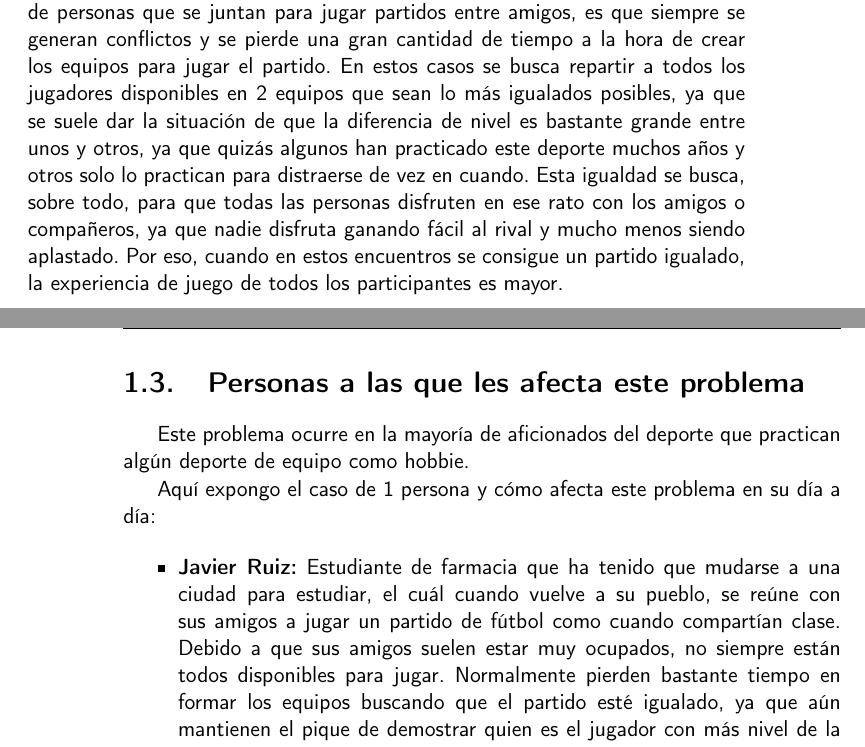
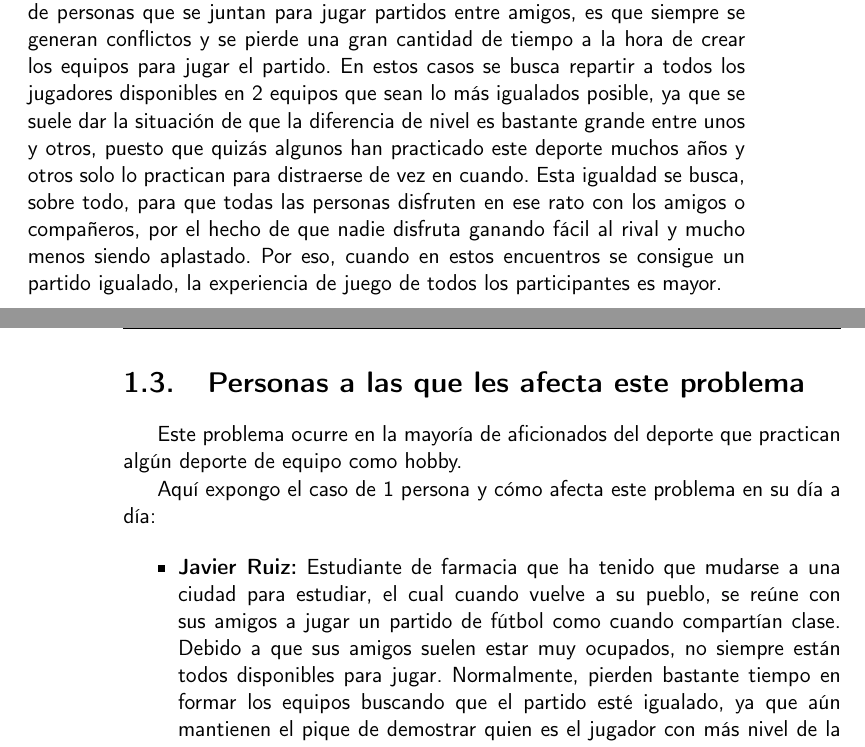
Before and after one commit to manujurado1/SportsBar-IV, a LaTeX book (docs/proyecto.tex, which reads docs/secciones/01_introduccion.tex): two parts of pages 15 and 16 of 43, joined at a grey line, cut so that both start at the same text. Compiled offline with pdfLaTeX.

Commit message:
Perfeccionar introducción. closes #133

```diff
--- a/docs/secciones/01_introduccion.tex
+++ b/docs/secciones/01_introduccion.tex
@@ -12,20 +12,20 @@ normalmente para jugar un partido de fútbol entre nosotros, ya que es uno de nu
 
 El problema que he encontrado, observando mi día a día y que pasa en mi grupo de amigos, y soy consciente que pasa en la mayoría de los grupos de personas que se juntan para jugar partidos entre amigos,
 es que siempre se generan conflictos y se pierde una gran cantidad de tiempo a la hora de crear los equipos para jugar el partido.
-En estos casos se busca repartir a todos los jugadores disponibles en 2 equipos que sean lo más igualados posibles, ya que se suele dar la situación de que la diferencia de nivel es bastante grande entre unos y otros,
-ya que quizás algunos han practicado este deporte muchos años y otros solo lo practican para distraerse de vez en cuando.
-Esta igualdad se busca, sobre todo, para que todas las personas disfruten en ese rato con los amigos o compañeros, ya que nadie disfruta ganando fácil al rival y mucho menos siendo aplastado. Por eso, cuando en estos encuentros se consigue
+En estos casos se busca repartir a todos los jugadores disponibles en 2 equipos que sean lo más igualados posible, ya que se suele dar la situación de que la diferencia de nivel es bastante grande entre unos y otros,
+puesto que quizás algunos han practicado este deporte muchos años y otros solo lo practican para distraerse de vez en cuando.
+Esta igualdad se busca, sobre todo, para que todas las personas disfruten en ese rato con los amigos o compañeros, por el hecho de que nadie disfruta ganando fácil al rival y mucho menos siendo aplastado. Por eso, cuando en estos encuentros se consigue
 un partido igualado, la experiencia de juego de todos los participantes es mayor.
 
 \section{Personas a las que les afecta este problema}
 
-Este problema ocurre en la mayoría de aficionados del deporte que practican algún deporte de equipo como hobbie.
+Este problema ocurre en la mayoría de aficionados del deporte que practican algún deporte de equipo como hobby.
 
 Aquí expongo el caso de 1 persona y cómo afecta este problema en su día a día:
 
 \begin{itemize}
-    \item \textbf{Javier Ruiz:} Estudiante de farmacia que ha tenido que mudarse a una ciudad para estudiar, el cuál cuando vuelve a su pueblo,
+    \item \textbf{Javier Ruiz:} Estudiante de farmacia que ha tenido que mudarse a una ciudad para estudiar, el cual cuando vuelve a su pueblo,
      se reúne con sus amigos a jugar un partido de fútbol como cuando compartían clase. Debido a que sus amigos suelen estar muy ocupados,
-     no siempre están todos disponibles para jugar. Normalmente pierden bastante tiempo en formar los equipos buscando que el partido esté igualado,
+     no siempre están todos disponibles para jugar. Normalmente, pierden bastante tiempo en formar los equipos buscando que el partido esté igualado,
      ya que aún mantienen el pique de demostrar quien es el jugador con más nivel de la pandilla.
 \end{itemize}
```
